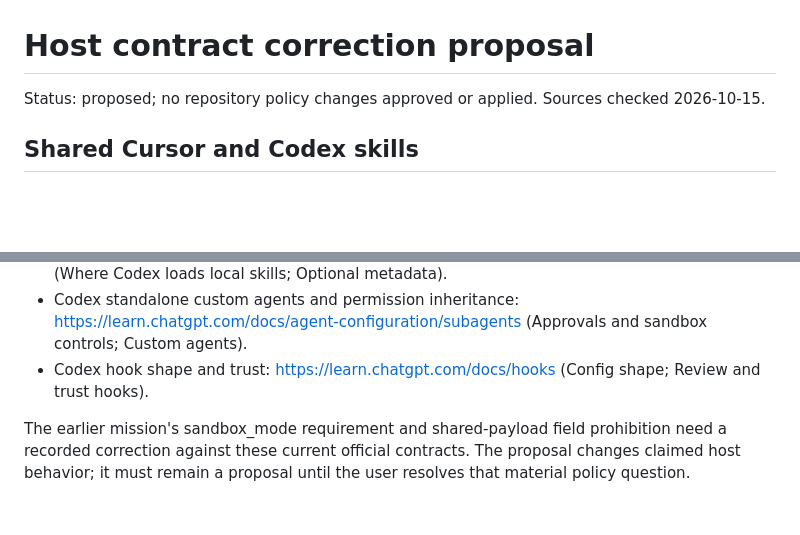
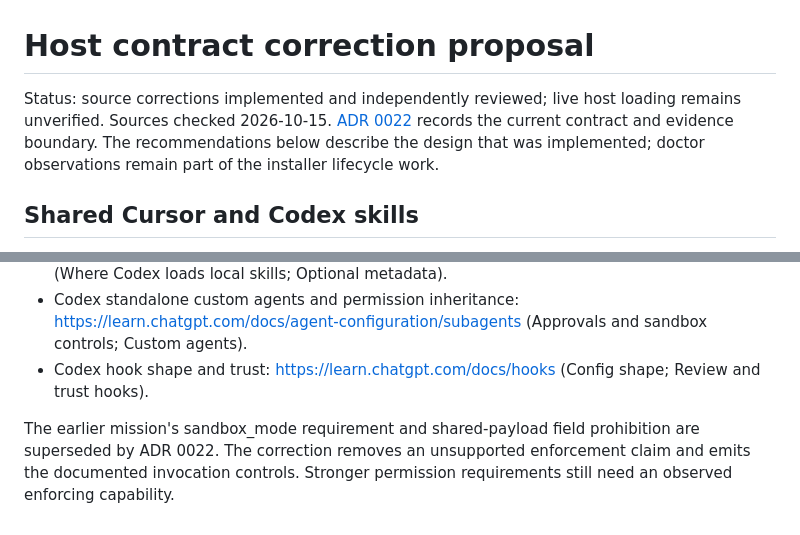
Before and after one commit to sbeeredd04/software-factory, a Markdown page: docs/plans/host-contract-correction.md, 2 parts joined by grey strips. GitHub-like rendering; blank space fills up the shorter version.

Commit message:
docs: reconcile implemented contracts and remaining decisions

```diff
--- a/docs/plans/host-contract-correction.md
+++ b/docs/plans/host-contract-correction.md
@@ -1,6 +1,6 @@
 # Host contract correction proposal
 
-Status: proposed; no repository policy changes approved or applied. Sources checked 2026-10-15.
+Status: source corrections implemented and independently reviewed; live host loading remains unverified. Sources checked 2026-10-15. [ADR 0022](../../.software-factory/context/decisions/0022-documented-host-contracts.md) records the current contract and evidence boundary. The recommendations below describe the design that was implemented; doctor observations remain part of the installer lifecycle work.
 
 ## Shared Cursor and Codex skills
 
@@ -50,4 +50,4 @@ Doctor observations should be separate: generated TOML structure can pass; per-r
 - Codex standalone custom agents and permission inheritance: https://learn.chatgpt.com/docs/agent-configuration/subagents (Approvals and sandbox controls; Custom agents).
 - Codex hook shape and trust: https://learn.chatgpt.com/docs/hooks (Config shape; Review and trust hooks).
 
-The earlier mission's sandbox_mode requirement and shared-payload field prohibition need a recorded correction against these current official contracts. The proposal changes claimed host behavior; it must remain a proposal until the user resolves that material policy question.
+The earlier mission's sandbox_mode requirement and shared-payload field prohibition are superseded by ADR 0022. The correction removes an unsupported enforcement claim and emits the documented invocation controls. Stronger permission requirements still need an observed enforcing capability.
```
Also changed, not shown: docs/plans/full-sdlc-delivery.md (+9 -9 lines), 1 other file.
